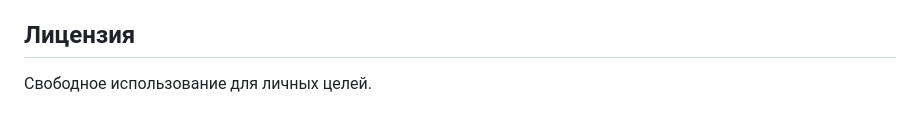
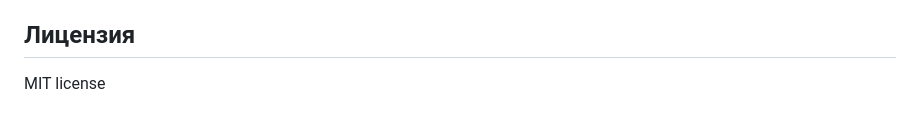
Before and after one commit to pcowTawer/timings-converter, a Markdown page: README.md, the part around the change. GitHub-like rendering.

Commit message:
Update license information to MIT license

```diff
--- a/README.md
+++ b/README.md
@@ -90,4 +90,4 @@ _artifacts/builds/Timings.Converter.Linux
 
 ## Лицензия
 
-Свободное использование для личных целей.
+MIT license
```
